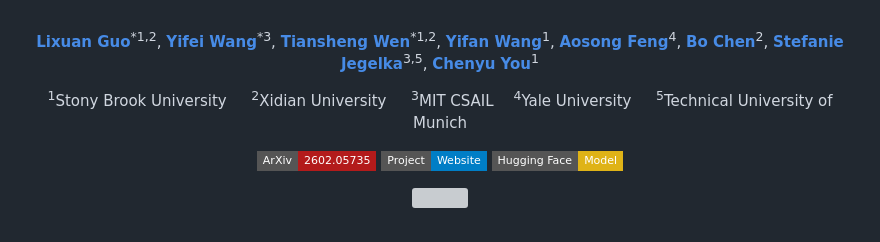
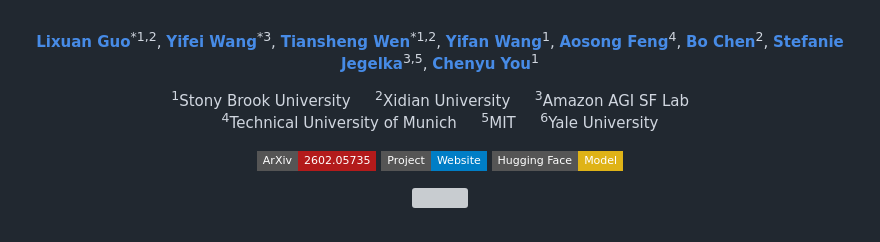
Before and after one commit to Veritas2024/CSRv2, a Markdown page: README.md, the part around the change. Drawn GitHub-style; badges without logos; grey boxes are pictures that could not be loaded.

Commit message:
Revise affiliations

```diff
--- a/README.md
+++ b/README.md
@@ -22,9 +22,11 @@
 <p style="font-size: 14px; color: #555; margin-top: 8px;">
 <sup>1</sup>Stony Brook University &emsp;
 <sup>2</sup>Xidian University &emsp;
-<sup>3</sup>MIT CSAIL&emsp;
-<sup>4</sup>Yale University &emsp;
-<sup>5</sup>Technical University of Munich
+<sup>3</sup>Amazon AGI SF Lab &emsp;
+<br>
+<sup>4</sup>Technical University of Munich &emsp;
+<sup>5</sup>MIT &emsp;
+<sup>6</sup>Yale University
 </p>
 
 <p>
```
